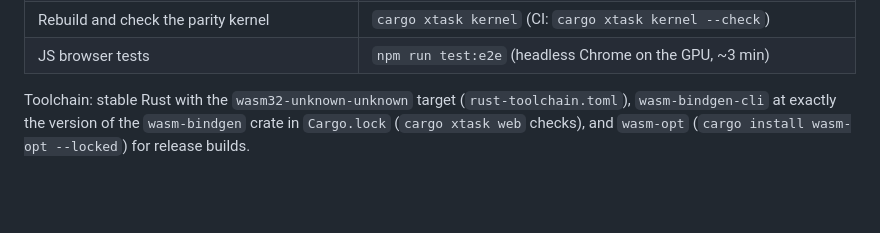
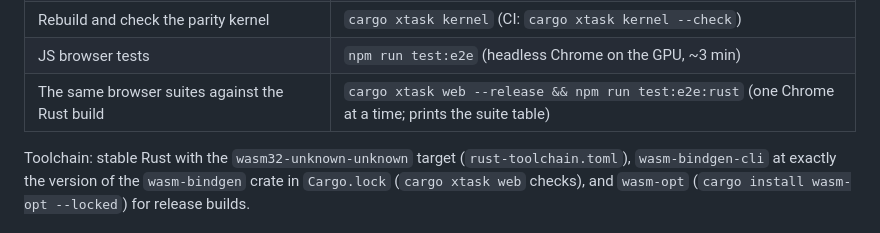
Before and after one commit to sequoia-hope/midnight-playground, a Markdown page: CLAUDE.md, the part around the change. GitHub-like rendering; blank space fills up the shorter version.

Commit message:
List the Rust browser-suite command in CLAUDE.md
npm run test:e2e:rust runs the JS e2e suites against the Rust build
(WP 6.7, D900-D908) one Chrome at a time and prints the suite table.

Co-Authored-By: Claude Opus 5.5 <noreply@anthropic.com>

```diff
--- a/CLAUDE.md
+++ b/CLAUDE.md
@@ -47,6 +47,7 @@ and carry on with the option that best preserves parity.
 | JS unit tests | `npm run test:unit` (and `npm run test:unit:kernel`, with the parity kernel) |
 | Rebuild and check the parity kernel | `cargo xtask kernel` (CI: `cargo xtask kernel --check`) |
 | JS browser tests | `npm run test:e2e` (headless Chrome on the GPU, ~3 min) |
+| The same browser suites against the Rust build | `cargo xtask web --release && npm run test:e2e:rust` (one Chrome at a time; prints the suite table) |
 
 Toolchain: stable Rust with the `wasm32-unknown-unknown` target
 (`rust-toolchain.toml`), `wasm-bindgen-cli` at exactly the version of the
```
